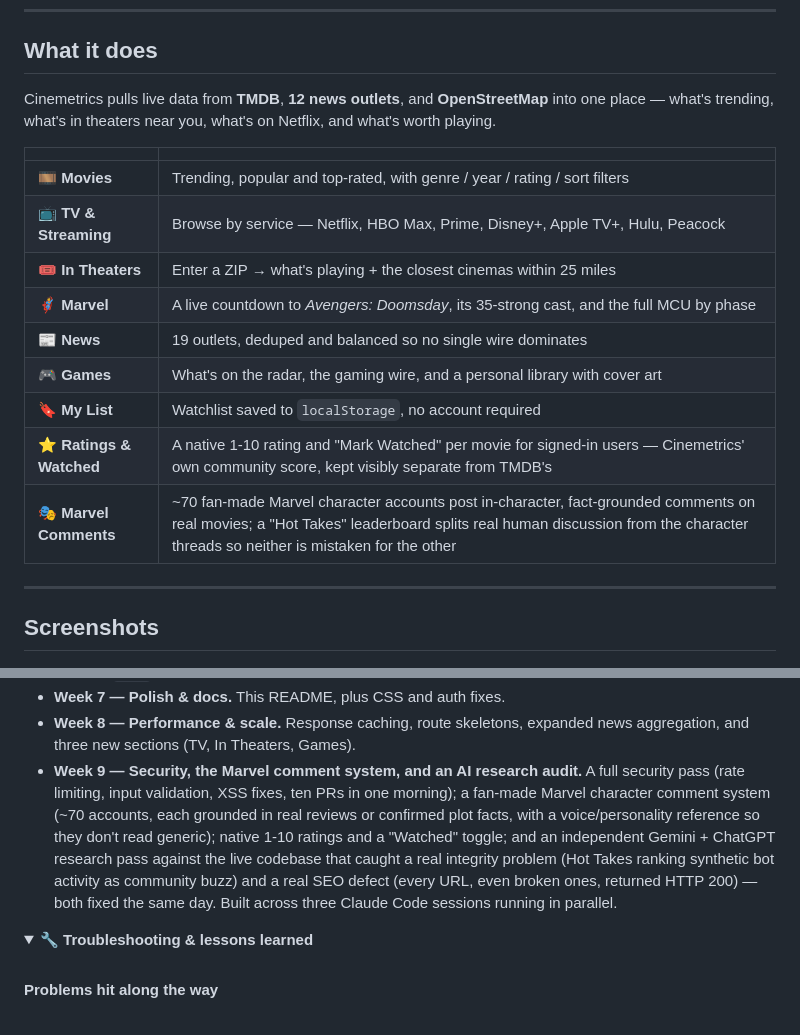
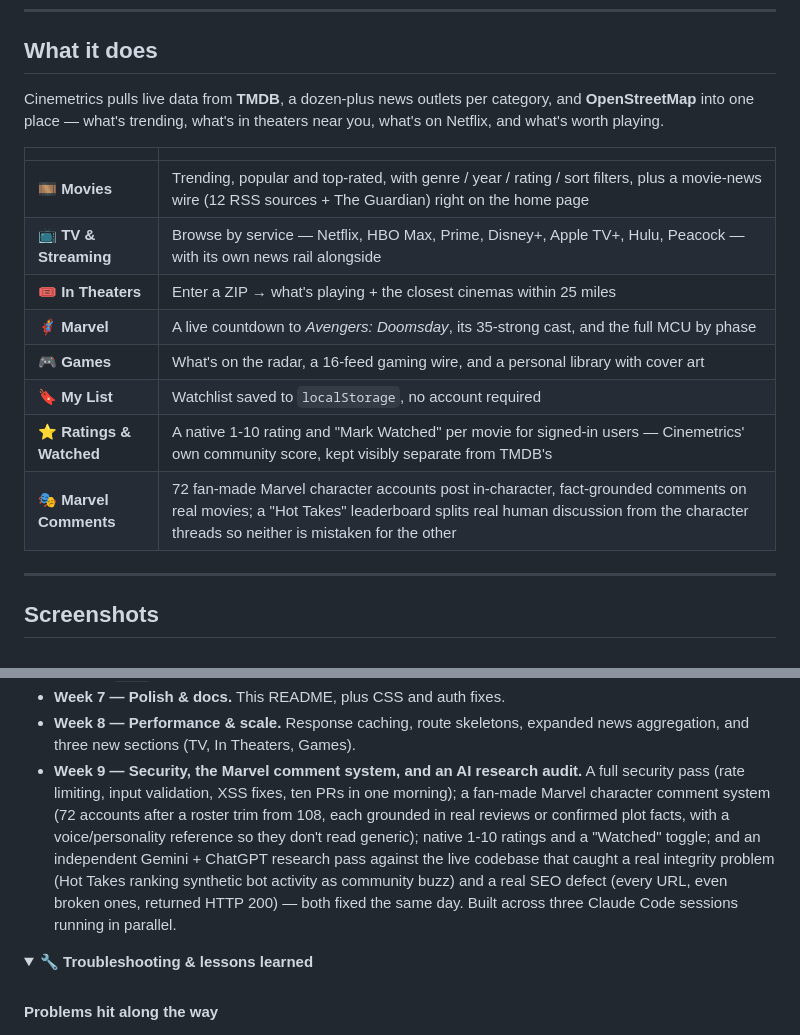
Before and after one commit to jamesmnguyen704/CapstoneSavvyCoders, a Markdown page: README.md, 2 parts joined by grey strips. GitHub-like rendering; folded sections open.

Commit message:
docs: fix README inconsistencies found on review
- Outlet count conflicted three ways (12 / 19 / 12) for the same
  feature; verified the actual movie-feed count in server/routes/news.js
  (12 RSS sources + Guardian) and made every mention agree
- "News" was still listed as a standalone feature/page in the table and
  screenshot caption — it was folded into Home earlier today, updated
  both to reflect that instead of describing a route that no longer exists
- Marvel character-account count was an estimate ("~70"); checked the
  live database and it's exactly 72 — corrected everywhere that states
  the current roster size (the "109" in the Hot Takes story stays as-is,
  that's the historical count at the time of the bug, not current state)

Co-Authored-By: Claude Sonnet 5 <noreply@anthropic.com>

```diff
--- a/README.md
+++ b/README.md
@@ -26,19 +26,18 @@ No React. No framework. Native ES modules, a hand-rolled component layer, and an
 
 ## What it does
 
-Cinemetrics pulls live data from **TMDB**, **12 news outlets**, and **OpenStreetMap** into one place — what's trending, what's in theaters near you, what's on Netflix, and what's worth playing.
+Cinemetrics pulls live data from **TMDB**, a dozen-plus news outlets per category, and **OpenStreetMap** into one place — what's trending, what's in theaters near you, what's on Netflix, and what's worth playing.
 
 |  | |
 |---|---|
-| 🎞️ **Movies** | Trending, popular and top-rated, with genre / year / rating / sort filters |
-| 📺 **TV & Streaming** | Browse by service — Netflix, HBO Max, Prime, Disney+, Apple TV+, Hulu, Peacock |
+| 🎞️ **Movies** | Trending, popular and top-rated, with genre / year / rating / sort filters, plus a movie-news wire (12 RSS sources + The Guardian) right on the home page |
+| 📺 **TV & Streaming** | Browse by service — Netflix, HBO Max, Prime, Disney+, Apple TV+, Hulu, Peacock — with its own news rail alongside |
 | 🎟️ **In Theaters** | Enter a ZIP → what's playing + the closest cinemas within 25 miles |
 | 🦸 **Marvel** | A live countdown to *Avengers: Doomsday*, its 35-strong cast, and the full MCU by phase |
-| 📰 **News** | 19 outlets, deduped and balanced so no single wire dominates |
-| 🎮 **Games** | What's on the radar, the gaming wire, and a personal library with cover art |
+| 🎮 **Games** | What's on the radar, a 16-feed gaming wire, and a personal library with cover art |
 | 🔖 **My List** | Watchlist saved to `localStorage`, no account required |
 | ⭐ **Ratings & Watched** | A native 1-10 rating and "Mark Watched" per movie for signed-in users — Cinemetrics' own community score, kept visibly separate from TMDB's |
-| 🎭 **Marvel Comments** | ~70 fan-made Marvel character accounts post in-character, fact-grounded comments on real movies; a "Hot Takes" leaderboard splits real human discussion from the character threads so neither is mistaken for the other |
+| 🎭 **Marvel Comments** | 72 fan-made Marvel character accounts post in-character, fact-grounded comments on real movies; a "Hot Takes" leaderboard splits real human discussion from the character threads so neither is mistaken for the other |
 
 ---
 
@@ -203,7 +202,7 @@ comes up empty.
 - **Week 6 — Dev ergonomics.** Port management and env vars; added `BACKEND_PORT` so Parcel (`1234`) and the API (`3000`) stop competing.
 - **Week 7 — Polish & docs.** This README, plus CSS and auth fixes.
 - **Week 8 — Performance & scale.** Response caching, route skeletons, expanded news aggregation, and three new sections (TV, In Theaters, Games).
-- **Week 9 — Security, the Marvel comment system, and an AI research audit.** A full security pass (rate limiting, input validation, XSS fixes, ten PRs in one morning); a fan-made Marvel character comment system (~70 accounts, each grounded in real reviews or confirmed plot facts, with a voice/personality reference so they don't read generic); native 1-10 ratings and a "Watched" toggle; and an independent Gemini + ChatGPT research pass against the live codebase that caught a real integrity problem (Hot Takes ranking synthetic bot activity as community buzz) and a real SEO defect (every URL, even broken ones, returned HTTP 200) — both fixed the same day. Built across three Claude Code sessions running in parallel.
+- **Week 9 — Security, the Marvel comment system, and an AI research audit.** A full security pass (rate limiting, input validation, XSS fixes, ten PRs in one morning); a fan-made Marvel character comment system (72 accounts after a roster trim from 108, each grounded in real reviews or confirmed plot facts, with a voice/personality reference so they don't read generic); native 1-10 ratings and a "Watched" toggle; and an independent Gemini + ChatGPT research pass against the live codebase that caught a real integrity problem (Hot Takes ranking synthetic bot activity as community buzz) and a real SEO defect (every URL, even broken ones, returned HTTP 200) — both fixed the same day. Built across three Claude Code sessions running in parallel.
 
 </details>
 
```
Also changed, not shown: other parts of README.md (+1 -1 lines).
